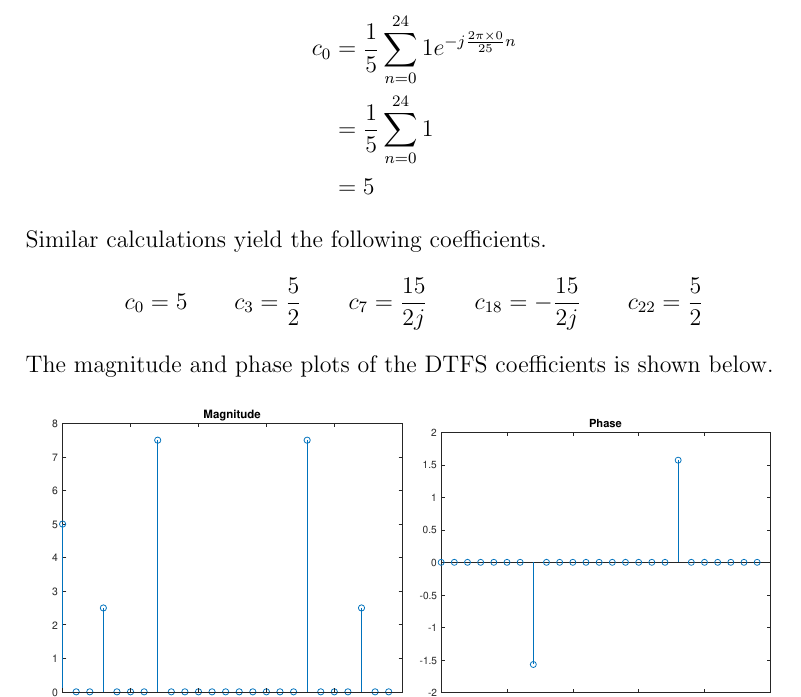
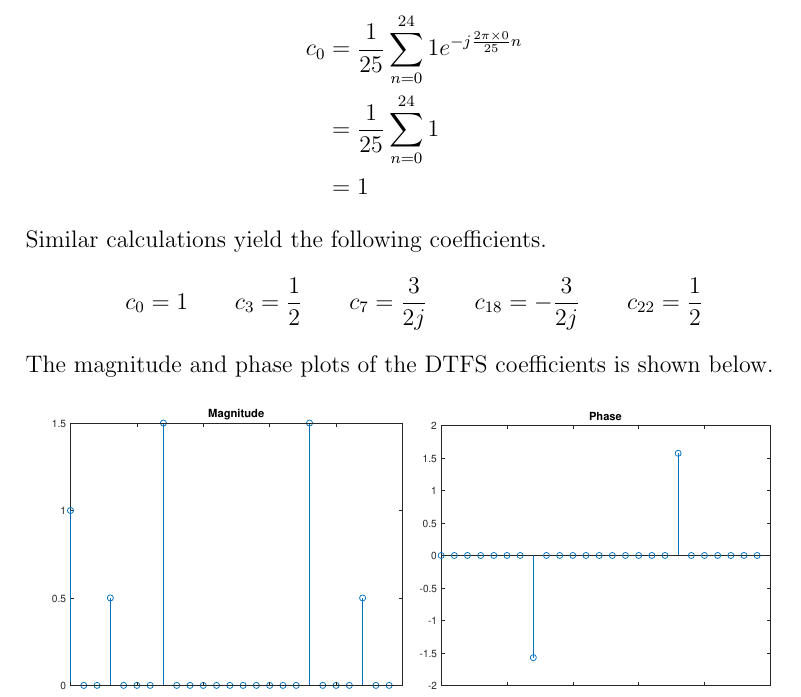
Before and after one commit to michaelwu756/EE113, a LaTeX problem sheet (hw3/hw3.tex): part of page 5 of 6, cut so that both start at the same text. Compiled offline with pdfLaTeX.

Commit message:
updated problem 4 on hw3 to use 1/N instead of 1/sqrt(N)

```diff
--- a/hw3/hw3.tex
+++ b/hw3/hw3.tex
@@ -112,12 +112,12 @@ Thus the only coefficients that are not zero would be \(c_0\), \(c_3\), \(c_7\),
 these values of \(k\) have a corresponding frequency component in \(x[n]\). We can select the correct
 frequency components and calculate the coefficients as follows.
 \begin{align*}
-    c_0 &= \frac{1}{5}\sum_{n=0}^{24}1e^{-j\frac{2\pi \times 0}{25}n}\\
-    &=\frac{1}{5}\sum_{n=0}^{24}1\\
-    &=5
+    c_0 &= \frac{1}{25}\sum_{n=0}^{24}1e^{-j\frac{2\pi \times 0}{25}n}\\
+    &=\frac{1}{25}\sum_{n=0}^{24}1\\
+    &=1
 \end{align*}
 Similar calculations yield the following coefficients.
-\[c_0=5\qquad c_3=\frac{5}{2}\qquad c_7=\frac{15}{2j}\qquad c_{18}=-\frac{15}{2j}\qquad c_{22}=\frac{5}{2}\]
+\[c_0=1\qquad c_3=\frac{1}{2}\qquad c_7=\frac{3}{2j}\qquad c_{18}=-\frac{3}{2j}\qquad c_{22}=\frac{1}{2}\]
 The magnitude and phase plots of the DTFS coefficients is shown below.
 \begin{figure}[H]
     \begin{center}
```
Also changed, not shown: hw3/hw3.pdf, hw3/problem4-mag.pdf, hw3/problem4-phase.pdf, hw3/hw3.tex (2 more changed lines), 1 other file.
